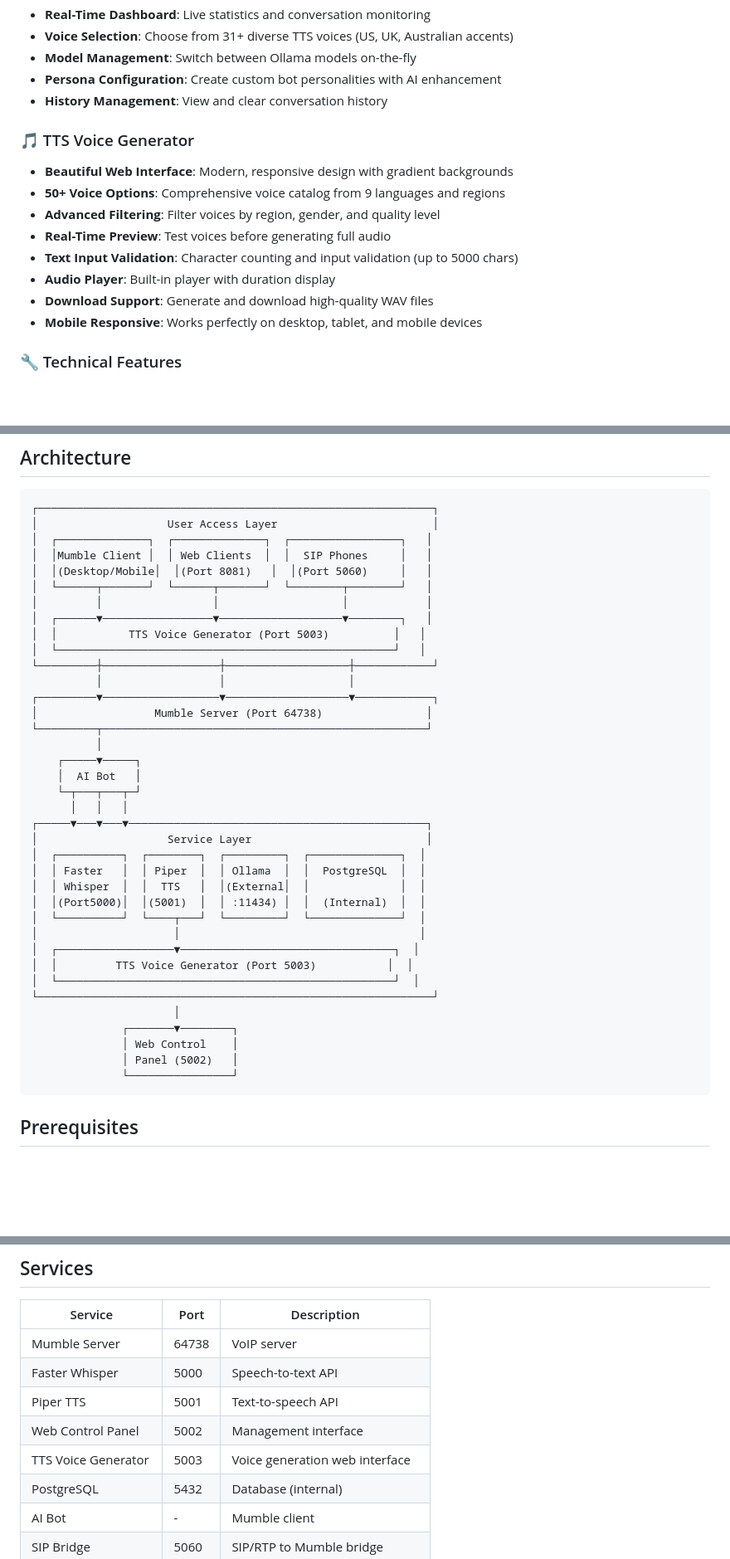
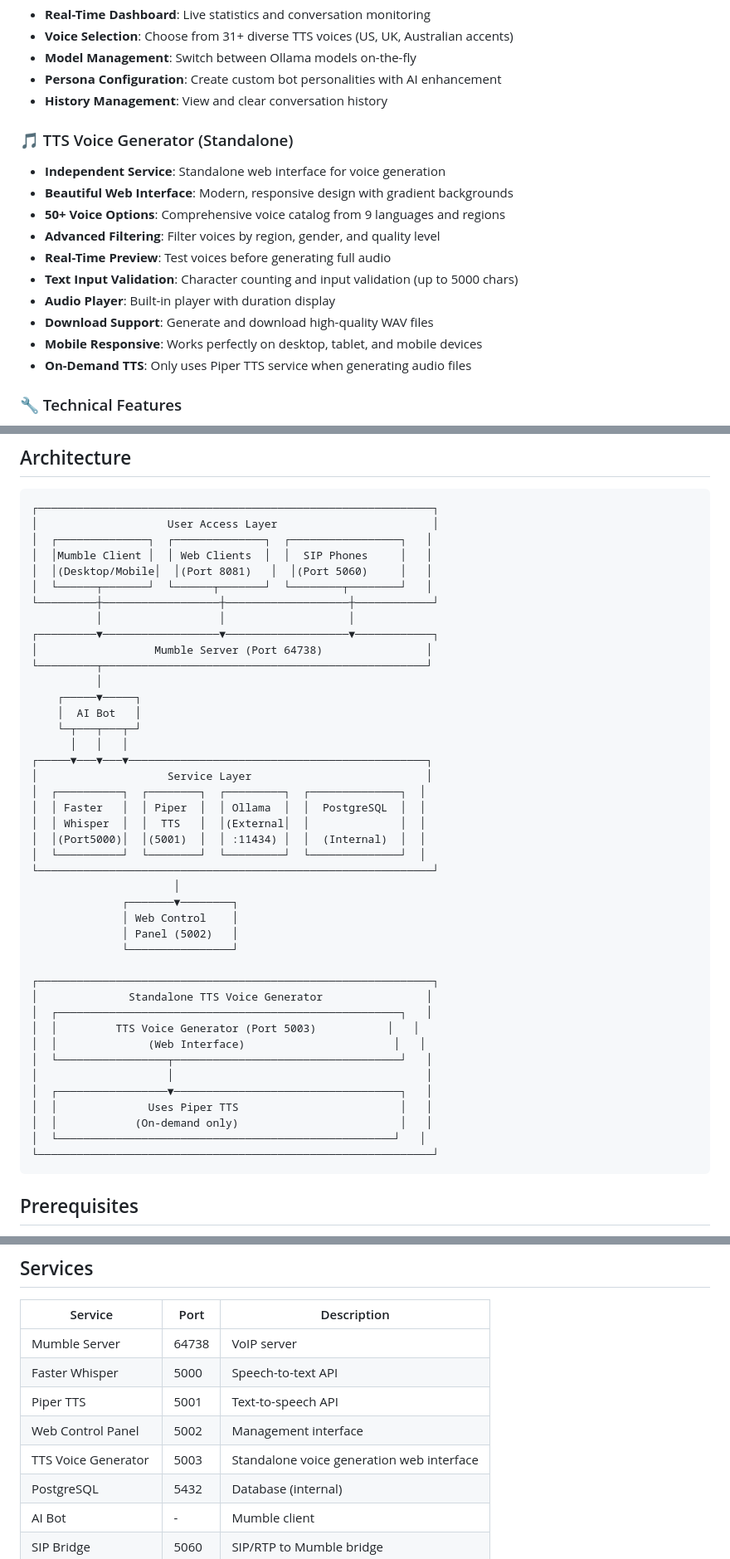
Before and after one commit to chartmann1590/Mumble-AI, a Markdown page: README.md, 3 parts joined by grey strips. Shown at 83% size. GitHub-like rendering; blank space fills up the shorter version.

````diff
--- a/README.md
+++ b/README.md
@@ -33,7 +33,8 @@ A fully-featured AI-powered voice assistant for Mumble VoIP servers with speech
 - **Persona Configuration**: Create custom bot personalities with AI enhancement
 - **History Management**: View and clear conversation history
 
-### 🎵 TTS Voice Generator
+### 🎵 TTS Voice Generator (Standalone)
+- **Independent Service**: Standalone web interface for voice generation
 - **Beautiful Web Interface**: Modern, responsive design with gradient backgrounds
 - **50+ Voice Options**: Comprehensive voice catalog from 9 languages and regions
 - **Advanced Filtering**: Filter voices by region, gender, and quality level
@@ -42,6 +43,7 @@ A fully-featured AI-powered voice assistant for Mumble VoIP servers with speech
 - **Audio Player**: Built-in player with duration display
 - **Download Support**: Generate and download high-quality WAV files
 - **Mobile Responsive**: Works perfectly on desktop, tablet, and mobile devices
+- **On-Demand TTS**: Only uses Piper TTS service when generating audio files
 
 ### 🔧 Technical Features
 - **Docker Compose**: Full stack deployment with one command
@@ -60,10 +62,6 @@ A fully-featured AI-powered voice assistant for Mumble VoIP servers with speech
 │  │Mumble Client │  │ Web Clients  │  │  SIP Phones     │   │
 │  │(Desktop/Mobile│  │(Port 8081)   │  │(Port 5060)     │   │
 │  └──────┬───────┘  └──────┬───────┘  └────────┬────────┘   │
-│         │                 │                   │            │
-│  ┌──────▼─────────────────▼───────────────────▼────────┐   │
-│  │           TTS Voice Generator (Port 5003)          │   │
-│  └────────────────────────────────────────────────────┘   │
 └─────────┼──────────────────┼───────────────────┼────────────┘
           │                  │                   │
 ┌─────────▼──────────────────▼───────────────────▼────────────┐
@@ -80,17 +78,26 @@ A fully-featured AI-powered voice assistant for Mumble VoIP servers with speech
 │  │ Faster   │  │ Piper  │  │ Ollama  │  │  PostgreSQL  │  │
 │  │ Whisper  │  │  TTS   │  │(External│  │              │  │
 │  │(Port5000)│  │(5001)  │  │ :11434) │  │  (Internal)  │  │
-│  └──────────┘  └────┬───┘  └─────────┘  └──────────────┘  │
-│                     │                                     │
-│  ┌──────────────────▼─────────────────────────────────┐  │
-│  │         TTS Voice Generator (Port 5003)           │  │
-│  └────────────────────────────────────────────────────┘  │
+│  └──────────┘  └────────┘  └─────────┘  └──────────────┘  │
 └─────────────────────────────────────────────────────────────┘
                       │
               ┌───────▼────────┐
               │ Web Control    │
               │ Panel (5002)   │
               └────────────────┘
+
+┌─────────────────────────────────────────────────────────────┐
+│              Standalone TTS Voice Generator                │
+│  ┌─────────────────────────────────────────────────────┐   │
+│  │         TTS Voice Generator (Port 5003)           │   │
+│  │              (Web Interface)                       │   │
+│  └─────────────────┬───────────────────────────────────┘   │
+│                    │                                       │
+│  ┌─────────────────▼───────────────────────────────────┐   │
+│  │              Uses Piper TTS                         │   │
+│  │            (On-demand only)                         │   │
+│  └────────────────────────────────────────────────────┘   │
+└─────────────────────────────────────────────────────────────┘
 ```
 
 ## Prerequisites
@@ -195,7 +202,7 @@ From here you can:
 | Faster Whisper | 5000 | Speech-to-text API |
 | Piper TTS | 5001 | Text-to-speech API |
 | Web Control Panel | 5002 | Management interface |
-| TTS Voice Generator | 5003 | Voice generation web interface |
+| TTS Voice Generator | 5003 | Standalone voice generation web interface |
 | PostgreSQL | 5432 | Database (internal) |
 | AI Bot | - | Mumble client |
 | SIP Bridge | 5060 | SIP/RTP to Mumble bridge |
````
Also changed, not shown: docs/TTS_VOICE_GENERATOR.md (+13 -2 lines).
